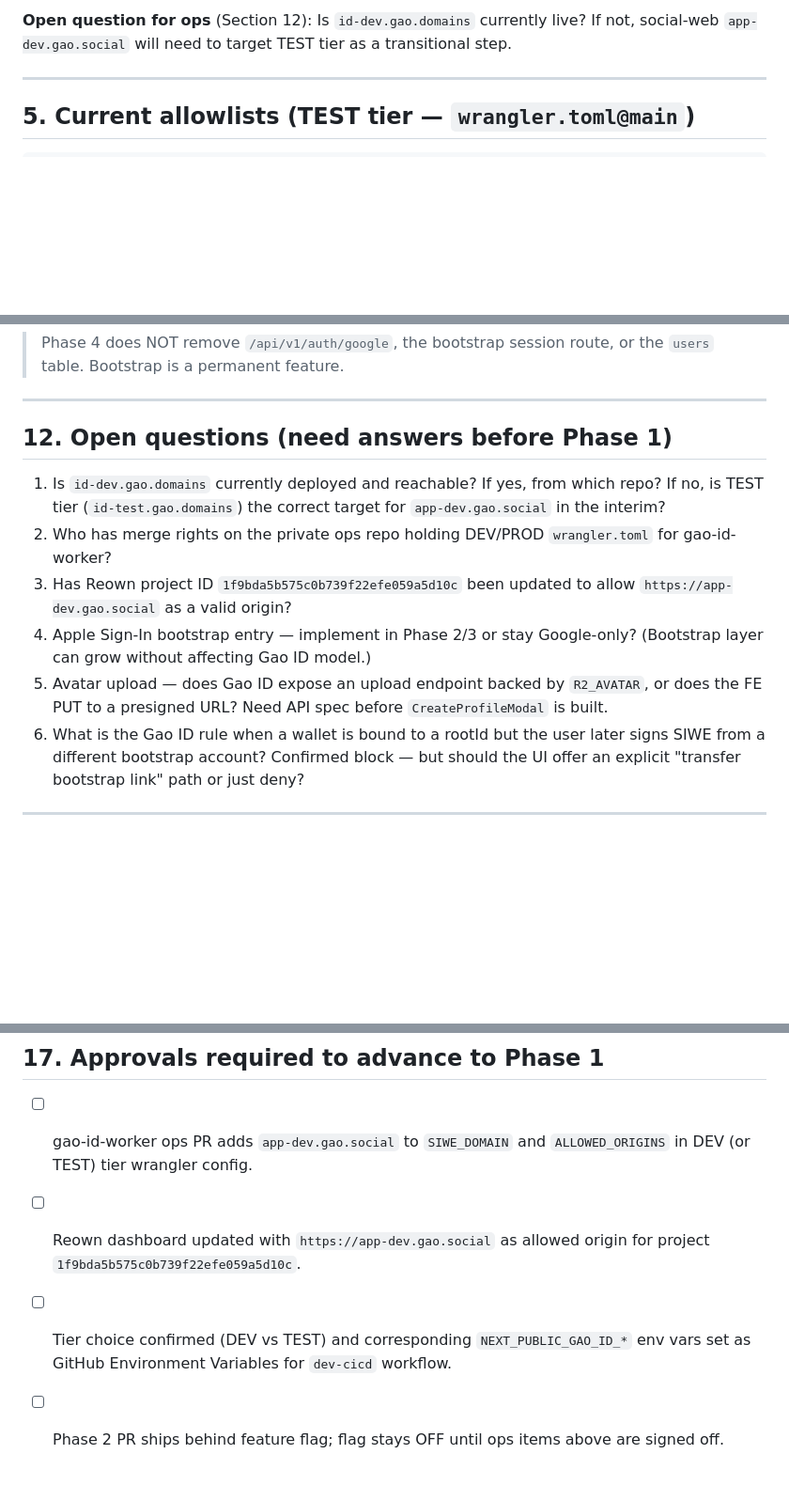
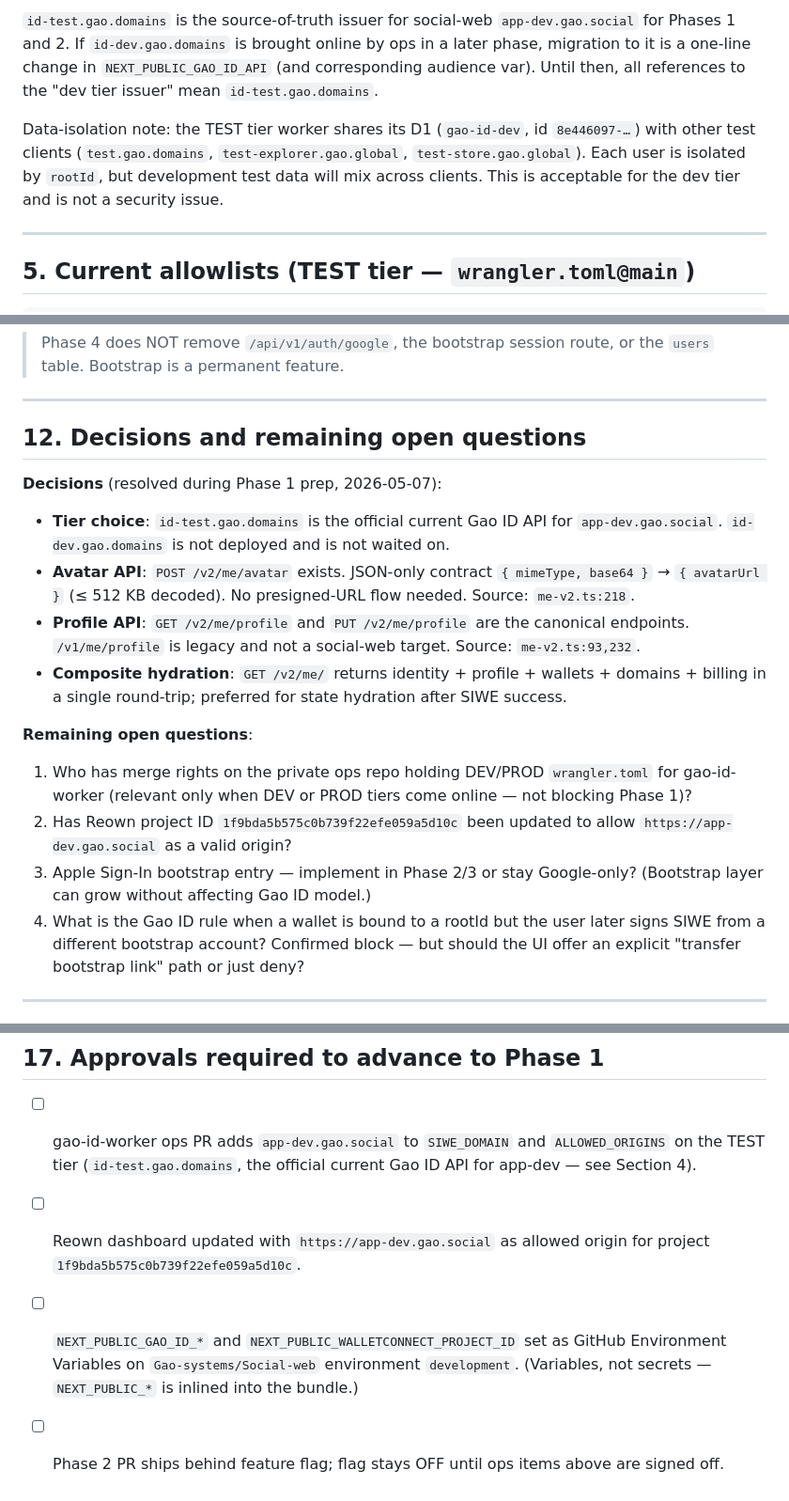
Before and after one commit to ntluongdev95/giftssocial, a Markdown page: docs/social-web-gao-id-auth-plan.md, 3 parts joined by grey strips. Shown at 94% size. Drawn GitHub-style; blank space fills up the shorter version.

Commit message:
docs(auth): switch to v2 profile API and confirm id-test tier

```diff
--- a/docs/social-web-gao-id-auth-plan.md
+++ b/docs/social-web-gao-id-auth-plan.md
@@ -125,7 +134,17 @@ JWT shape:
 
-**Open question for ops** (Section 12): Is `id-dev.gao.domains`
-currently live? If not, social-web `app-dev.gao.social` will need to
-target TEST tier as a transitional step.
+`id-test.gao.domains` is the source-of-truth issuer for social-web
+`app-dev.gao.social` for Phases 1 and 2. If `id-dev.gao.domains` is
+brought online by ops in a later phase, migration to it is a
+one-line change in `NEXT_PUBLIC_GAO_ID_API` (and corresponding
+audience var). Until then, all references to the "dev tier issuer"
+mean `id-test.gao.domains`.
+
+Data-isolation note: the TEST tier worker shares its D1 (`gao-id-dev`,
+id `8e446097-…`) with other test clients (`test.gao.domains`,
+`test-explorer.gao.global`, `test-store.gao.global`). Each user is
+isolated by `rootId`, but development test data will mix across
+clients. This is acceptable for the dev tier and is not a security
+issue.
 
 ---
 
@@ -343,22 +363,34 @@ commits, diff-first.
 
 ---
 
-## 12. Open questions (need answers before Phase 1)
+## 12. Decisions and remaining open questions
 
-1. Is `id-dev.gao.domains` currently deployed and reachable? If yes,
-   from which repo? If no, is TEST tier (`id-test.gao.domains`) the
-   correct target for `app-dev.gao.social` in the interim?
-2. Who has merge rights on the private ops repo holding DEV/PROD
-   `wrangler.toml` for gao-id-worker?
-3. Has Reown project ID `1f9bda5b575c0b739f22efe059a5d10c` been updated
-   to allow `https://app-dev.gao.social` as a valid origin?
-4. Apple Sign-In bootstrap entry — implement in Phase 2/3 or stay
+**Decisions** (resolved during Phase 1 prep, 2026-05-07):
+
+- **Tier choice**: `id-test.gao.domains` is the official current Gao
+  ID API for `app-dev.gao.social`. `id-dev.gao.domains` is not
+  deployed and is not waited on.
+- **Avatar API**: `POST /v2/me/avatar` exists. JSON-only contract
+  `{ mimeType, base64 }` → `{ avatarUrl }` (≤ 512 KB decoded). No
+  presigned-URL flow needed. Source: `me-v2.ts:218`.
+- **Profile API**: `GET /v2/me/profile` and `PUT /v2/me/profile` are
+  the canonical endpoints. `/v1/me/profile` is legacy and not a
+  social-web target. Source: `me-v2.ts:93,232`.
+- **Composite hydration**: `GET /v2/me/` returns identity + profile +
+  wallets + domains + billing in a single round-trip; preferred for
+  state hydration after SIWE success.
+
+**Remaining open questions**:
+
+1. Who has merge rights on the private ops repo holding DEV/PROD
+   `wrangler.toml` for gao-id-worker (relevant only when DEV or PROD
+   tiers come online — not blocking Phase 1)?
+2. Has Reown project ID `1f9bda5b575c0b739f22efe059a5d10c` been
+   updated to allow `https://app-dev.gao.social` as a valid origin?
+3. Apple Sign-In bootstrap entry — implement in Phase 2/3 or stay
    Google-only? (Bootstrap layer can grow without affecting Gao ID
    model.)
-5. Avatar upload — does Gao ID expose an upload endpoint backed by
-   `R2_AVATAR`, or does the FE PUT to a presigned URL? Need API spec
-   before `CreateProfileModal` is built.
-6. What is the Gao ID rule when a wallet is bound to a rootId but the
+4. What is the Gao ID rule when a wallet is bound to a rootId but the
    user later signs SIWE from a different bootstrap account? Confirmed
    block — but should the UI offer an explicit "transfer bootstrap
    link" path or just deny?
@@ -447,11 +479,13 @@ does not clear the other. Logout flows must explicitly handle both.
 ## 17. Approvals required to advance to Phase 1
 
 - [ ] gao-id-worker ops PR adds `app-dev.gao.social` to `SIWE_DOMAIN`
-      and `ALLOWED_ORIGINS` in DEV (or TEST) tier wrangler config.
+      and `ALLOWED_ORIGINS` on the TEST tier (`id-test.gao.domains`,
+      the official current Gao ID API for app-dev — see Section 4).
 - [ ] Reown dashboard updated with `https://app-dev.gao.social` as
       allowed origin for project `1f9bda5b575c0b739f22efe059a5d10c`.
-- [ ] Tier choice confirmed (DEV vs TEST) and corresponding
-      `NEXT_PUBLIC_GAO_ID_*` env vars set as GitHub Environment
-      Variables for `dev-cicd` workflow.
+- [ ] `NEXT_PUBLIC_GAO_ID_*` and `NEXT_PUBLIC_WALLETCONNECT_PROJECT_ID`
+      set as GitHub Environment Variables on
+      `Gao-systems/Social-web` environment `development`. (Variables,
+      not secrets — `NEXT_PUBLIC_*` is inlined into the bundle.)
 - [ ] Phase 2 PR ships behind feature flag; flag stays OFF until ops
       items above are signed off.
```
Also changed, not shown: other parts of docs/social-web-gao-id-auth-plan.md (+29 -19 lines).
